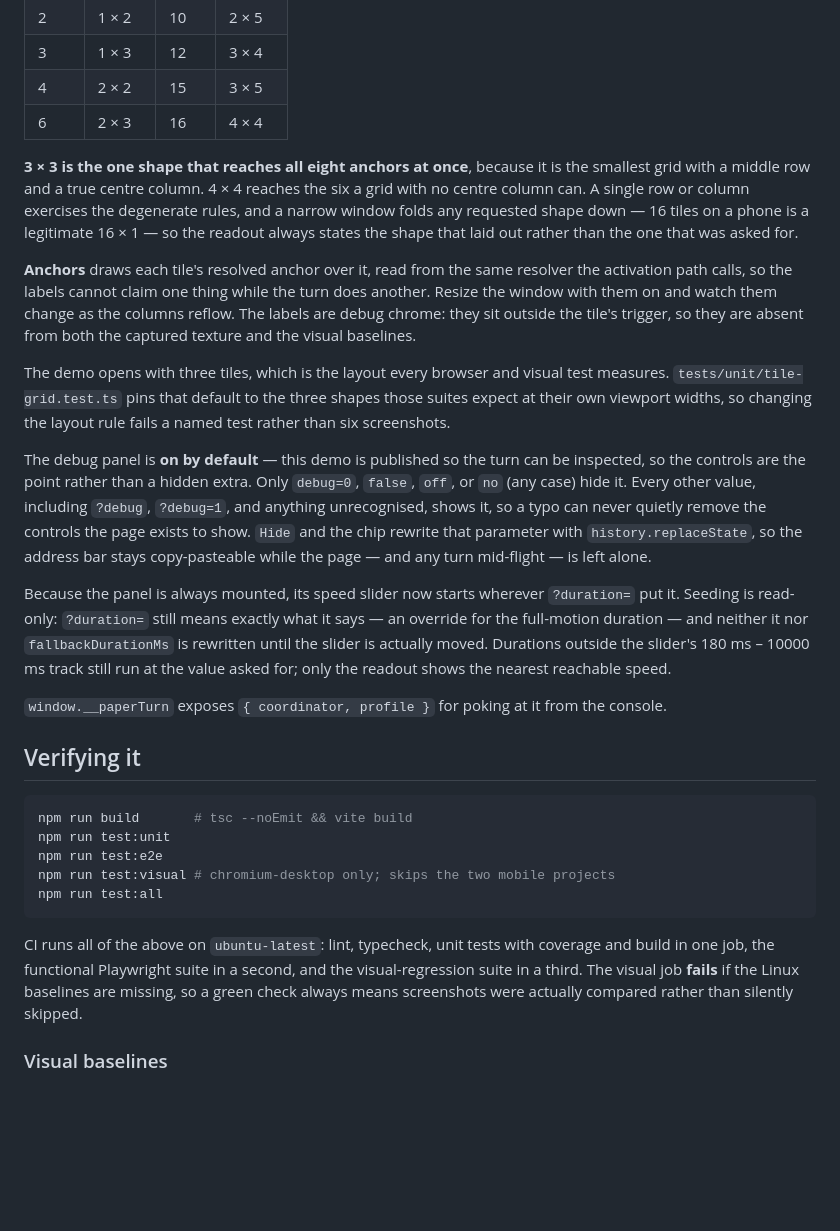
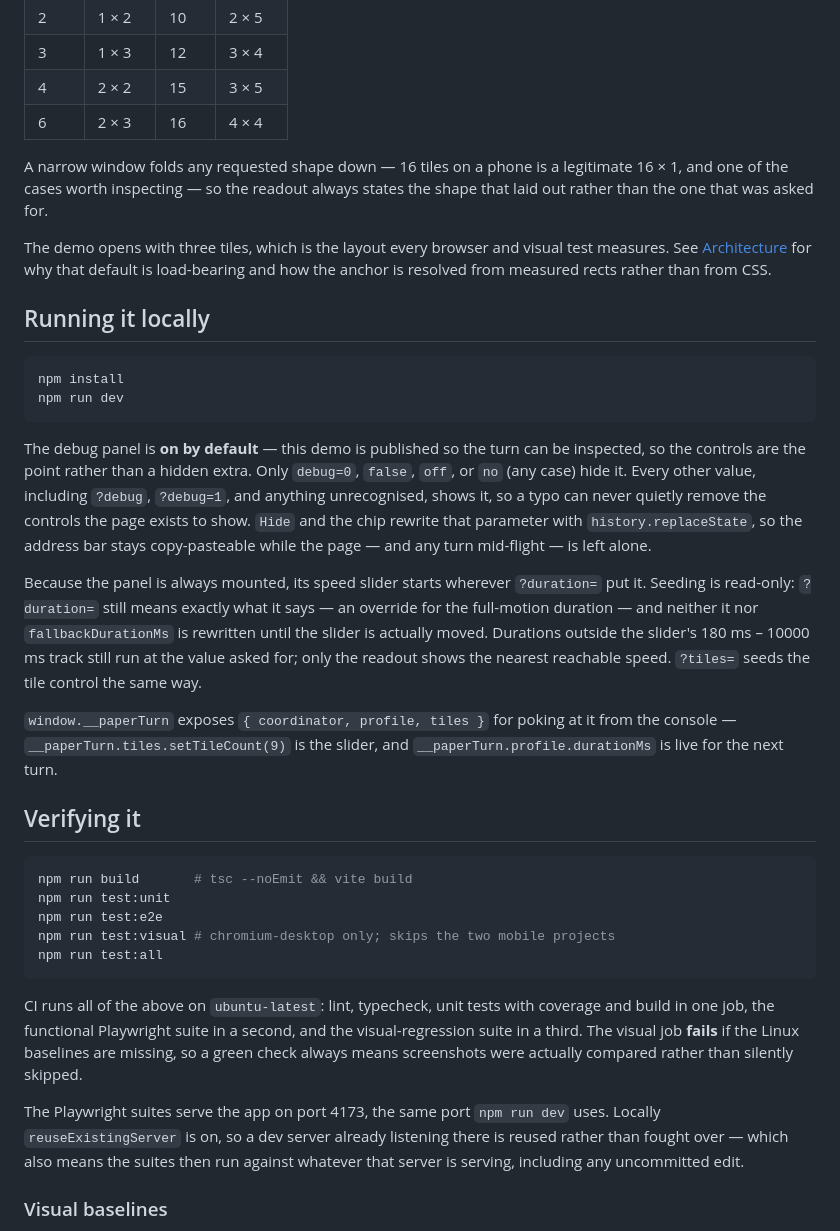
Before and after one commit to roboweaver/spectrum-paper-turn-prototype, a Markdown page: README.md, the part around one of its changes. Drawn GitHub-style; blank space fills up the shorter version.

````diff
--- a/README.md
+++ b/README.md
@@ -47,23 +79,21 @@ capped by how many columns the window can actually hold:
 | 4 | 2 × 2 | 15 | 3 × 5 |
 | 6 | 2 × 3 | 16 | 4 × 4 |
 
-**3 × 3 is the one shape that reaches all eight anchors at once**, because it is
-the smallest grid with a middle row and a true centre column. 4 × 4 reaches the
-six a grid with no centre column can. A single row or column exercises the
-degenerate rules, and a narrow window folds any requested shape down — 16 tiles on
-a phone is a legitimate 16 × 1 — so the readout always states the shape that laid
-out rather than the one that was asked for.
-
-**Anchors** draws each tile's resolved anchor over it, read from the same resolver
-the activation path calls, so the labels cannot claim one thing while the turn does
-another. Resize the window with them on and watch them change as the columns
-reflow. The labels are debug chrome: they sit outside the tile's trigger, so they
-are absent from both the captured texture and the visual baselines.
+A narrow window folds any requested shape down — 16 tiles on a phone is a
+legitimate 16 × 1, and one of the cases worth inspecting — so the readout always
+states the shape that laid out rather than the one that was asked for.
 
 The demo opens with three tiles, which is the layout every browser and visual test
-measures. `tests/unit/tile-grid.test.ts` pins that default to the three shapes
-those suites expect at their own viewport widths, so changing the layout rule fails
-a named test rather than six screenshots.
+measures. See [Architecture](docs/architecture.md) for why that default is
+load-bearing and how the anchor is resolved from measured rects rather than from
+CSS.
+
+## Running it locally
+
+```bash
+npm install
+npm run dev
+```
 
 The debug panel is **on by default** — this demo is published so the turn can be
 inspected, so the controls are the point rather than a hidden extra. Only
@@ -73,15 +103,17 @@ can never quietly remove the controls the page exists to show. `Hide` and the
 chip rewrite that parameter with `history.replaceState`, so the address bar stays
 copy-pasteable while the page — and any turn mid-flight — is left alone.
 
-Because the panel is always mounted, its speed slider now starts wherever
+Because the panel is always mounted, its speed slider starts wherever
 `?duration=` put it. Seeding is read-only: `?duration=` still means exactly what
 it says — an override for the full-motion duration — and neither it nor
 `fallbackDurationMs` is rewritten until the slider is actually moved. Durations
 outside the slider's 180 ms – 10000 ms track still run at the value asked for;
-only the readout shows the nearest reachable speed.
+only the readout shows the nearest reachable speed. `?tiles=` seeds the tile
+control the same way.
 
-`window.__paperTurn` exposes `{ coordinator, profile }` for poking at it from
-the console.
+`window.__paperTurn` exposes `{ coordinator, profile, tiles }` for poking at it
+from the console — `__paperTurn.tiles.setTileCount(9)` is the slider, and
+`__paperTurn.profile.durationMs` is live for the next turn.
 
 ## Verifying it
 
@@ -98,6 +130,11 @@ coverage and build in one job, the functional Playwright suite in a second, and
 the visual-regression suite in a third. The visual job **fails** if the Linux
 baselines are missing, so a green check always means screenshots were actually
 compared rather than silently skipped.
+
+The Playwright suites serve the app on port 4173, the same port `npm run dev`
+uses. Locally `reuseExistingServer` is on, so a dev server already listening there
+is reused rather than fought over — which also means the suites then run against
+whatever that server is serving, including any uncommitted edit.
 
 ### Visual baselines
 
````
Also changed, not shown: other parts of README.md (+55 -23 lines).
